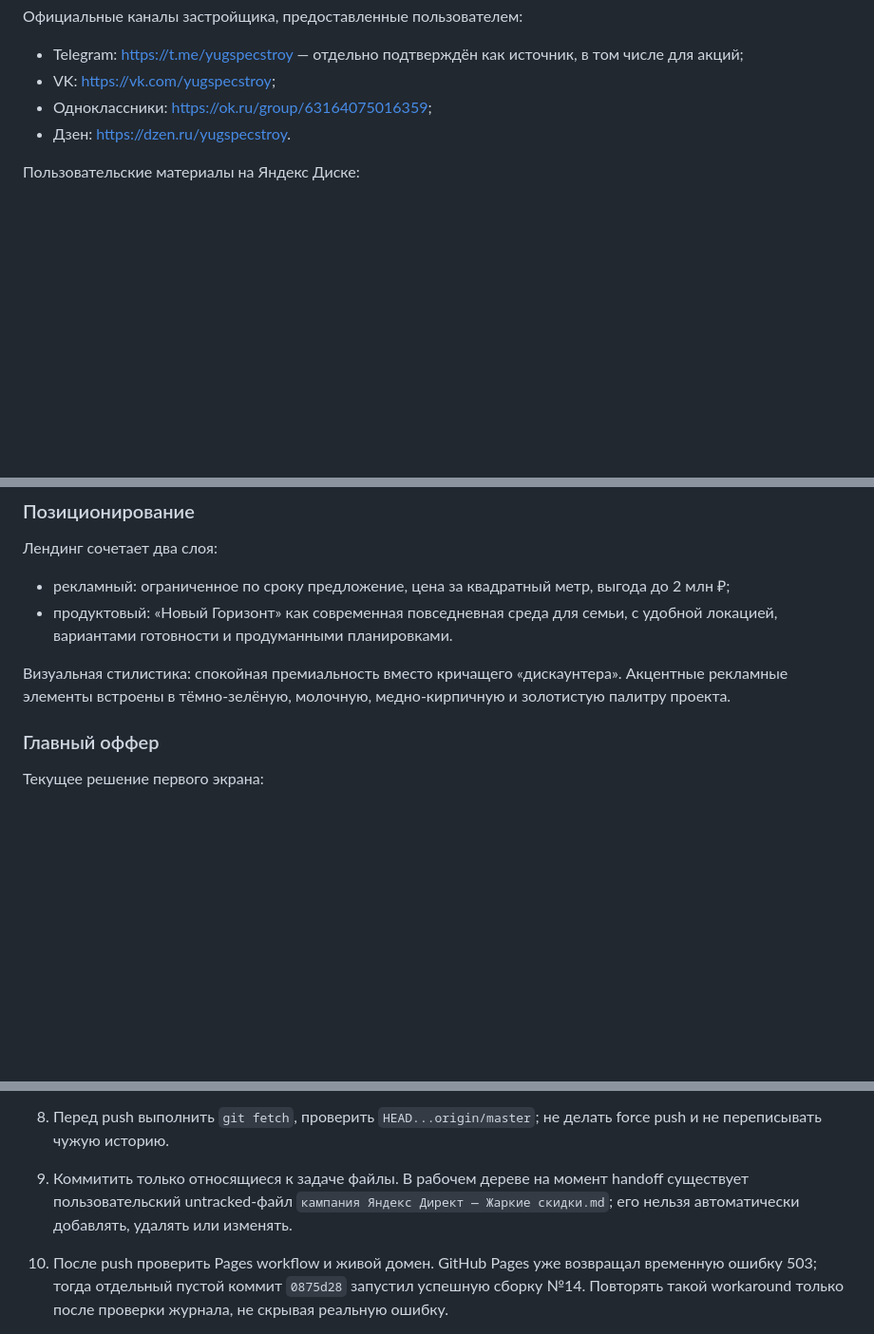
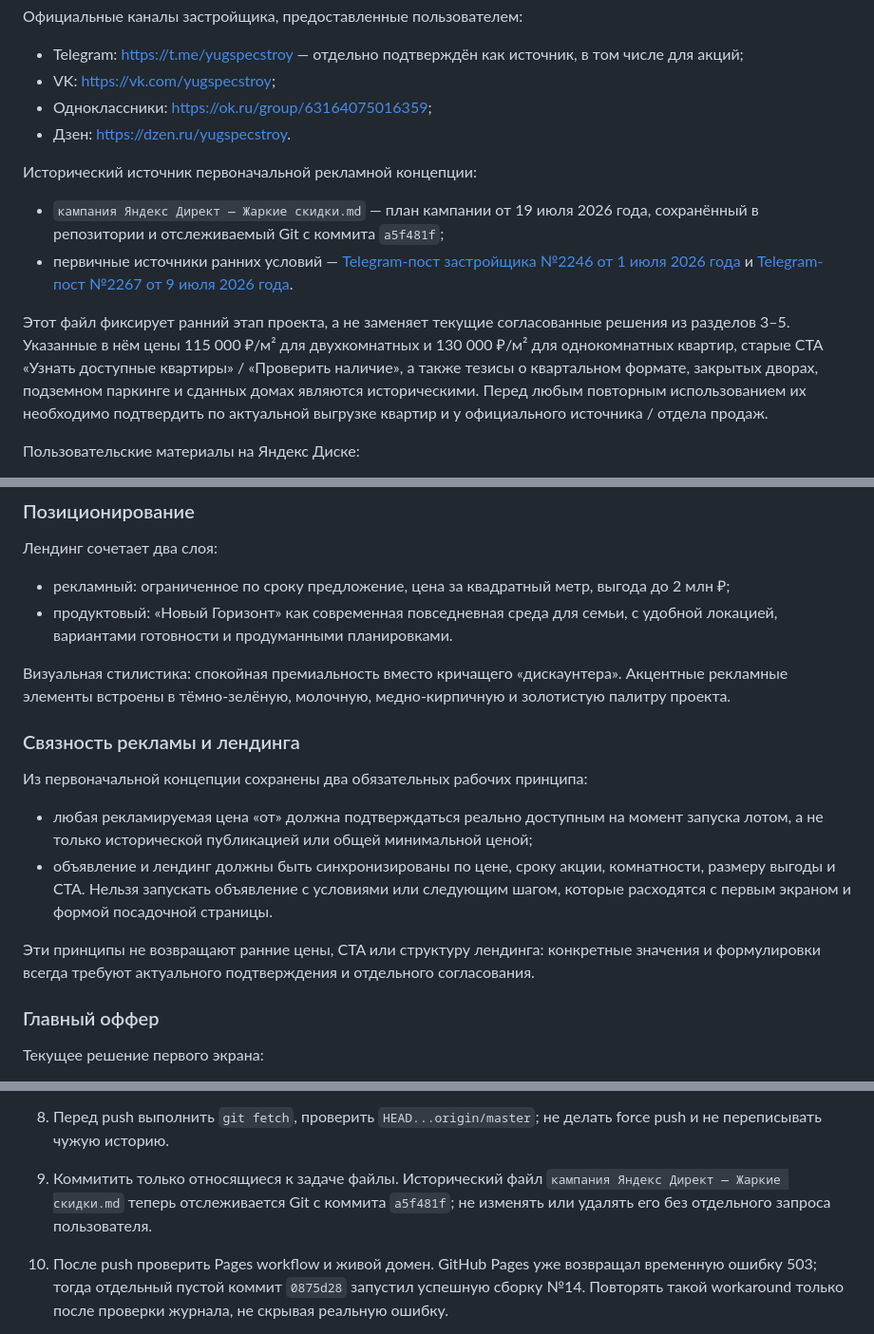
Before and after one commit to indigo-dm/landing-zharkie-skidki, a Markdown page: PROJECT_CONTEXT.md, 3 parts joined by grey strips. Shown at 95% size. GitHub-like rendering; blank space fills up the shorter version.

Commit message:
Update project handoff context

```diff
--- a/PROJECT_CONTEXT.md
+++ b/PROJECT_CONTEXT.md
@@ -65,6 +65,13 @@
 - Одноклассники: https://ok.ru/group/63164075016359;
 - Дзен: https://dzen.ru/yugspecstroy.
 
+Исторический источник первоначальной рекламной концепции:
+
+- `кампания Яндекс Директ — Жаркие скидки.md` — план кампании от 19 июля 2026 года, сохранённый в репозитории и отслеживаемый Git с коммита `a5f481f`;
+- первичные источники ранних условий — [Telegram-пост застройщика №2246 от 1 июля 2026 года](https://t.me/yugspecstroy/2246) и [Telegram-пост №2267 от 9 июля 2026 года](https://t.me/yugspecstroy/2267).
+
+Этот файл фиксирует ранний этап проекта, а не заменяет текущие согласованные решения из разделов 3–5. Указанные в нём цены 115 000 ₽/м² для двухкомнатных и 130 000 ₽/м² для однокомнатных квартир, старые CTA «Узнать доступные квартиры» / «Проверить наличие», а также тезисы о квартальном формате, закрытых дворах, подземном паркинге и сданных домах являются историческими. Перед любым повторным использованием их необходимо подтвердить по актуальной выгрузке квартир и у официального источника / отдела продаж.
+
 Пользовательские материалы на Яндекс Диске:
 
 - https://disk.yandex.ru/d/7NMOgHJ-hFci6w — в исходном сообщении отображаемый текст ссылки отличался от фактического URL; это фактический URL из гиперссылки, назначение папки не удалось достоверно восстановить;
@@ -86,6 +93,15 @@
 - продуктовый: «Новый Горизонт» как современная повседневная среда для семьи, с удобной локацией, вариантами готовности и продуманными планировками.
 
 Визуальная стилистика: спокойная премиальность вместо кричащего «дискаунтера». Акцентные рекламные элементы встроены в тёмно-зелёную, молочную, медно-кирпичную и золотистую палитру проекта.
+
+### Связность рекламы и лендинга
+
+Из первоначальной концепции сохранены два обязательных рабочих принципа:
+
+- любая рекламируемая цена «от» должна подтверждаться реально доступным на момент запуска лотом, а не только исторической публикацией или общей минимальной ценой;
+- объявление и лендинг должны быть синхронизированы по цене, сроку акции, комнатности, размеру выгоды и CTA. Нельзя запускать объявление с условиями или следующим шагом, которые расходятся с первым экраном и формой посадочной страницы.
+
+Эти принципы не возвращают ранние цены, CTA или структуру лендинга: конкретные значения и формулировки всегда требуют актуального подтверждения и отдельного согласования.
 
 ### Главный оффер
 
@@ -450,7 +466,7 @@ AVIF-версии hero были сделаны, но затем удалены
 6. Карта в лендинге — статичный WebP. Изменение `map-infographic-source.html` само по себе не меняет production-карту: нужно заново отрендерить / экспортировать изображение, заменить `assets/user/location-map-infographic.jpg` и прогнать `optimize_content_images.py`.
 7. Перед фактическими правками текста сверять его с текущим HTML. Пользователь требует сохранять всё, чего не касалась правка.
 8. Перед push выполнить `git fetch`, проверить `HEAD...origin/master`; не делать force push и не переписывать чужую историю.
-9. Коммитить только относящиеся к задаче файлы. В рабочем дереве на момент handoff существует пользовательский untracked-файл `кампания Яндекс Директ — Жаркие скидки.md`; его нельзя автоматически добавлять, удалять или изменять.
+9. Коммитить только относящиеся к задаче файлы. Исторический файл `кампания Яндекс Директ — Жаркие скидки.md` теперь отслеживается Git с коммита `a5f481f`; не изменять или удалять его без отдельного запроса пользователя.
 10. После push проверить Pages workflow и живой домен. GitHub Pages уже возвращал временную ошибку 503; тогда отдельный пустой коммит `0875d28` запустил успешную сборку №14. Повторять такой workaround только после проверки журнала, не скрывая реальную ошибку.
 11. При тестировании формы не вводить и не отправлять реальные персональные данные. Пока endpoint пуст, достаточно синтетических данных.
 12. Локальный пользовательский skill `build-residential-landing` был создан по итогам этой работы и должен применяться к дальнейшим изменениям, если он установлен на новом компьютере. Он находится вне репозитория в каталоге Codex skills, поэтому автоматически с Git не переносится.
```
Also changed, not shown: other parts of PROJECT_CONTEXT.md (+1 -0 lines).
